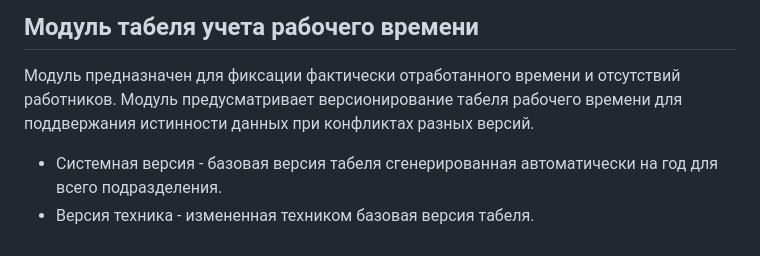
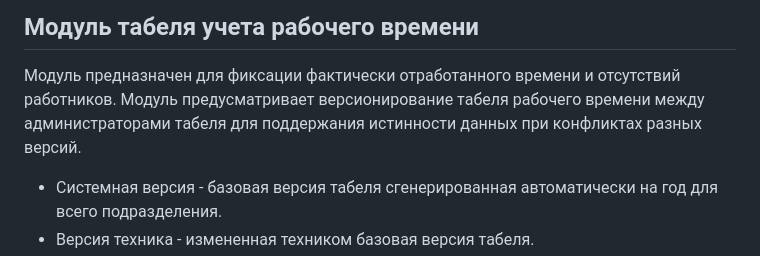
Before and after one commit to DRUsmanov/the_system_project, a Markdown page: README.md, the part around one of its changes. Drawn GitHub-style.

```diff
--- a/README.md
+++ b/README.md
@@ -26,6 +26,6 @@
 
 ## Модуль табеля учета рабочего времени
 Модуль предназначен для фиксации фактически отработанного времени и отсутствий работников.
-Модуль предусматривает версионирование табеля рабочего времени для поддвержания истинности данных при конфликтах разных версий.
+Модуль предусматривает версионирование табеля рабочего времени между администраторами табеля для поддержания истинности данных при конфликтах разных версий.
 + Системная версия - базовая версия табеля сгенерированная автоматически на год для всего подразделения.
 + Версия техника - измененная техником базовая версия табеля.
```
Also changed, not shown: other parts of README.md (+21 -1 lines).
